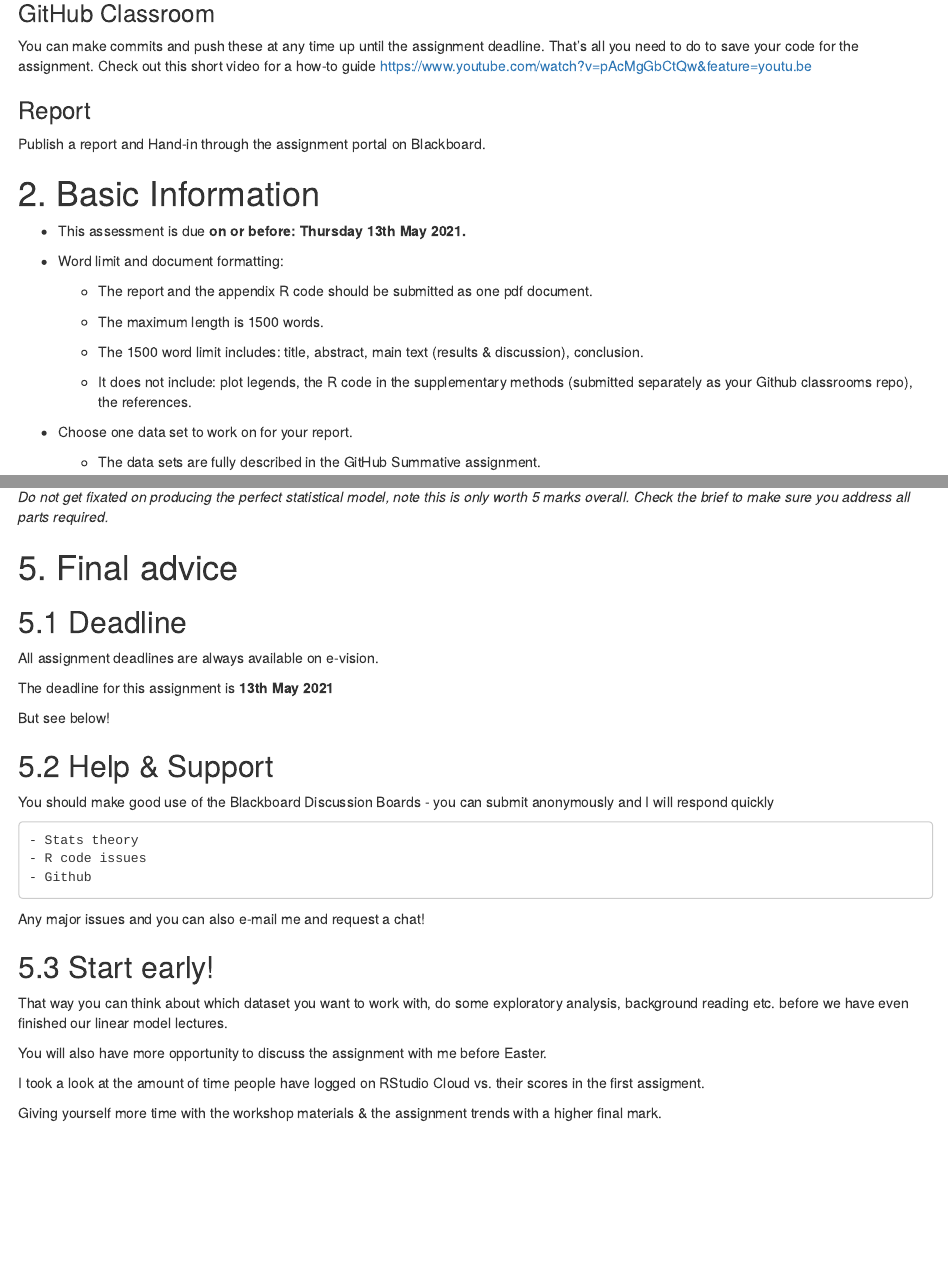
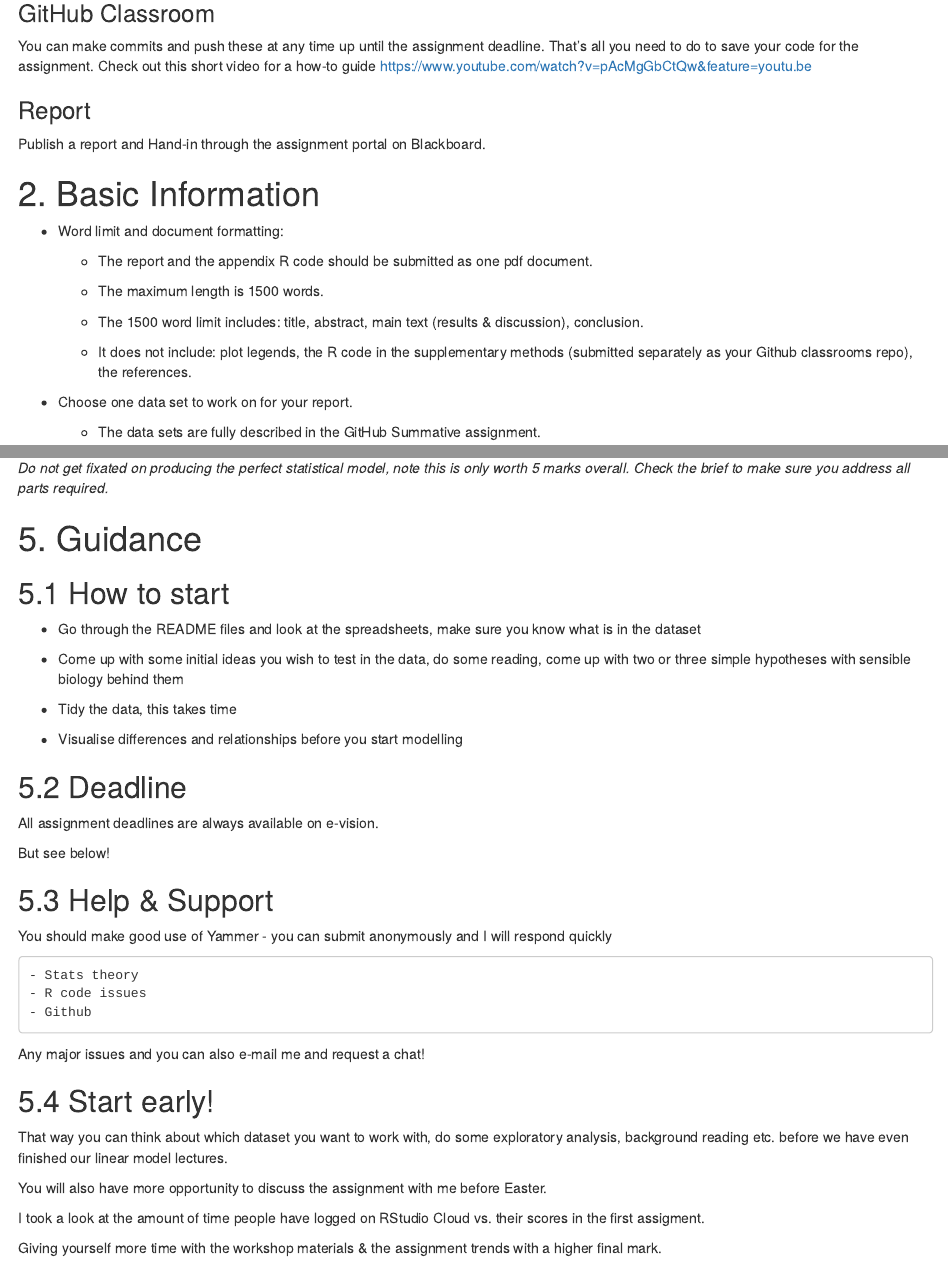
Before and after one commit to hannaaarvoldriley/5023Y-Summative-2, an R Markdown document (Assignment_Brief_Summative_2.Rmd): the page in a window 1100 px wide, from 500 px down, and a second part further down, joined at a grey line. Rendered offline with R 4.5, knitr and Pandoc, with nearby package versions; drawn as R Markdown's standard HTML page in place of the format the file asks for.

Commit message:
Changed deadline

```diff
--- a/Assignment_Brief_Summative_2.Rmd
+++ b/Assignment_Brief_Summative_2.Rmd
@@ -46,7 +46,6 @@ Publish a report and Hand-in through the assignment portal on Blackboard.
 
 # 2. Basic Information
 
-- This assessment is due **on or before: Thursday 13th May 2021.**
 
 - Word limit and document formatting:
 
@@ -269,19 +268,27 @@ knitr::kable(rbind(
 
 *Do not get fixated on producing the perfect statistical model, note this is only worth 5 marks overall. Check the brief to make sure you address all parts required.*
 
-# 5. Final advice
+# 5. Guidance
 
-## 5.1 Deadline
+## 5.1 How to start
+
+* Go through the README files and look at the spreadsheets, make sure you know what is in the dataset
+
+* Come up with some initial ideas you wish to test in the data, do some reading, come up with two or three simple hypotheses with sensible biology behind them
+
+* Tidy the data, this takes time
+
+* Visualise differences and relationships before you start modelling
+
+## 5.2 Deadline
 
 All assignment deadlines are always available on e-vision.
 
-The deadline for this assignment is **13th May 2021**
-
 But see below!
 
-## 5.2 Help & Support
+## 5.3 Help & Support
 
-You should make good use of the Blackboard Discussion Boards - you can submit anonymously and I will respond quickly
+You should make good use of Yammer - you can submit anonymously and I will respond quickly
 
     - Stats theory
     - R code issues
@@ -289,7 +296,7 @@ You should make good use of the Blackboard Discussion Boards - you can submit an
 
 Any major issues and you can also e-mail me and request a chat!
 
-## 5.3 Start early!
+## 5.4 Start early!
 
 That way you can think about which dataset you want to work with, do some exploratory analysis, background reading etc. before we have even finished our linear model lectures.
 
```
Also changed, not shown: Assignment_Brief_Summative_2.html.
